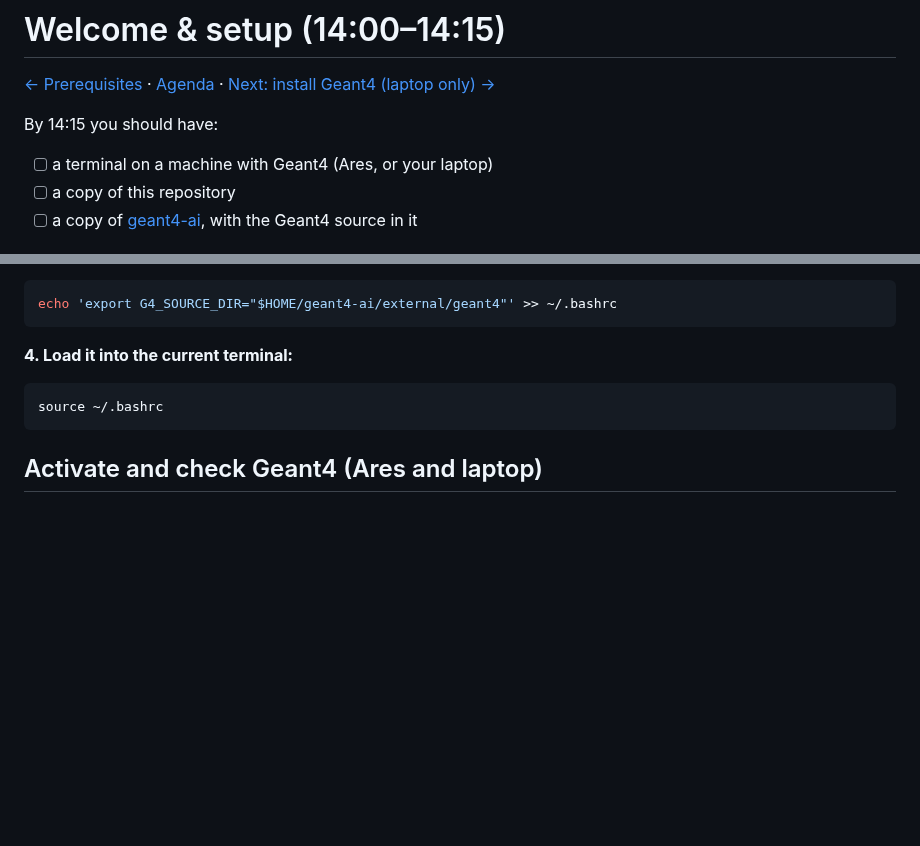
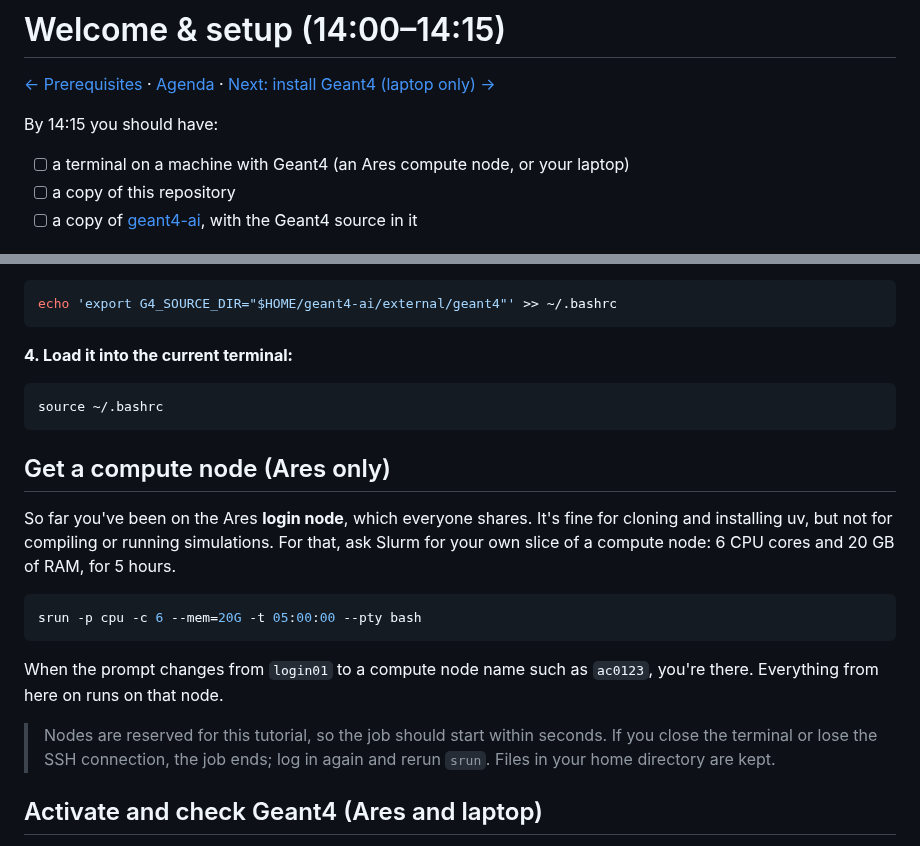
Before and after one commit to grzanka/mlinpl2026-half-life-skills, a Markdown page: docs/02-welcome-and-setup.md, 2 parts joined by grey strips. GitHub-like rendering; blank space fills up the shorter version.

Commit message:
Ares: run on a compute node via srun on the cpu partition
Co-Authored-By: Claude Opus 5.5 <noreply@anthropic.com>

````diff
--- a/docs/02-welcome-and-setup.md
+++ b/docs/02-welcome-and-setup.md
@@ -4,7 +4,7 @@
 
 By 14:15 you should have:
 
-- [ ] a terminal on a machine with Geant4 (Ares, or your laptop)
+- [ ] a terminal on a machine with Geant4 (an Ares compute node, or your laptop)
 - [ ] a copy of this repository
 - [ ] a copy of [geant4-ai](https://github.com/CTPPS/geant4-ai), with the Geant4 source in it
 
@@ -65,6 +65,18 @@ echo 'export G4_SOURCE_DIR="$HOME/geant4-ai/external/geant4"' >> ~/.bashrc
 source ~/.bashrc
 ```
 
+## Get a compute node (Ares only)
+
+So far you've been on the Ares **login node**, which everyone shares. It's fine for cloning and installing uv, but not for compiling or running simulations. For that, ask Slurm for your own slice of a compute node: 6 CPU cores and 20 GB of RAM, for 5 hours.
+
+```bash
+srun -p cpu -c 6 --mem=20G -t 05:00:00 --pty bash
+```
+
+When the prompt changes from `login01` to a compute node name such as `ac0123`, you're there. Everything from here on runs on that node.
+
+> Nodes are reserved for this tutorial, so the job should start within seconds. If you close the terminal or lose the SSH connection, the job ends; log in again and rerun `srun`. Files in your home directory are kept.
+
 ## Activate and check Geant4 (Ares and laptop)
 
 Follow [Test the installation](04-test-geant4.md). On Ares, step 6 there (building example B1) is optional. At minimum, `geant4-config --version` has to work.
````
